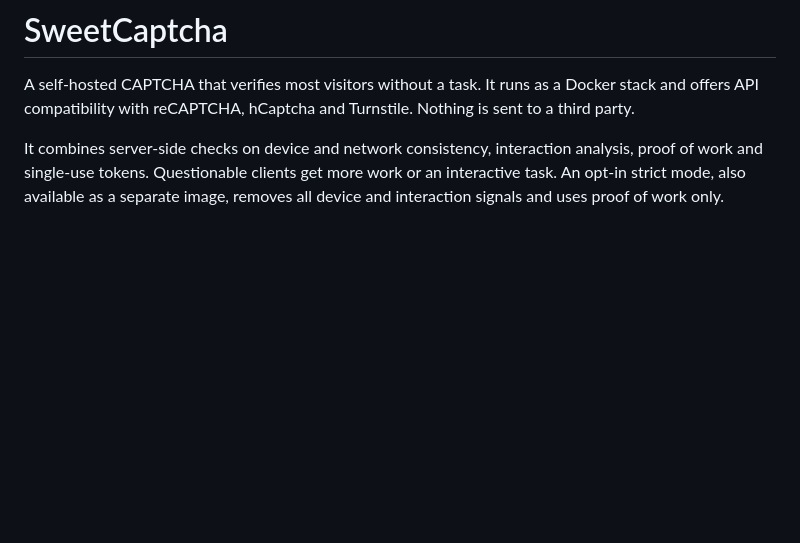
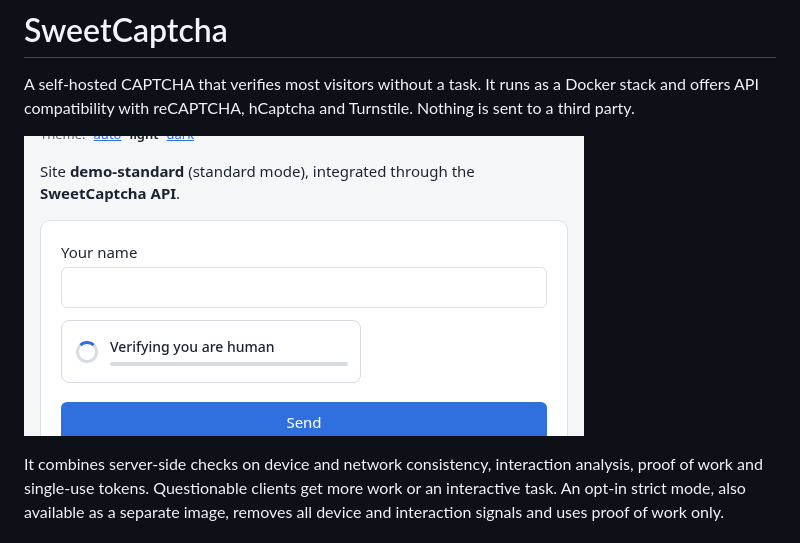
Before and after one commit to Serraniel/SweetCaptcha, a Markdown page: README.md, the part around the change. Drawn GitHub-style; pictures changed too: docs/media/demo.gif (added); blank space fills up the shorter version.

Commit message:
docs: add a demo GIF of automatic verification to the README (#20)
Recorded from the demo stack in light and dark themes. The browser was driven
by a script, so it shows the interface, not a detection result.

Closes #14

Co-authored-by: Claude Opus 5.5 <noreply@anthropic.com>

```diff
--- a/README.md
+++ b/README.md
@@ -1,6 +1,8 @@
 # SweetCaptcha
 
 A self-hosted CAPTCHA that verifies most visitors without a task. It runs as a Docker stack and offers API compatibility with reCAPTCHA, hCaptcha and Turnstile. Nothing is sent to a third party.
+
+![The widget verifying a visitor without a task, in light and dark themes](docs/media/demo.gif)
 
 It combines server-side checks on device and network consistency, interaction analysis, proof of work and single-use tokens. Questionable clients get more work or an interactive task. An opt-in strict mode, also available as a separate image, removes all device and interaction signals and uses proof of work only.
 
```
